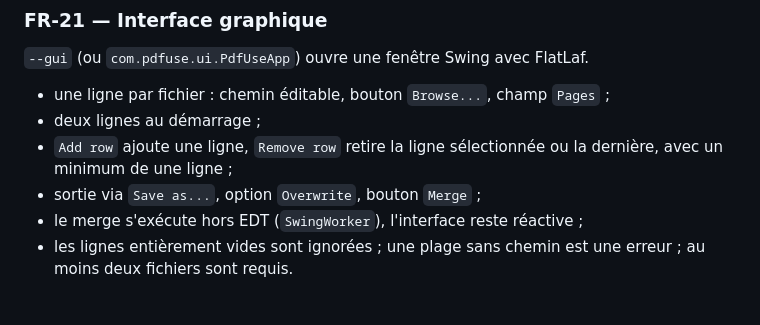
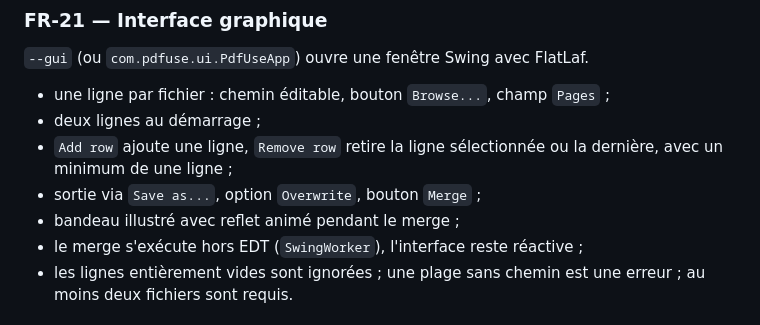
Before and after one commit to DragArn/PDFuse, a Markdown page: docs/SPEC_FONCTIONNELLE.md, the part around the change. Rendered like a GitHub page.

```diff
--- a/docs/SPEC_FONCTIONNELLE.md
+++ b/docs/SPEC_FONCTIONNELLE.md
@@ -258,6 +258,7 @@ passe vide est refusé. Sans option, la sortie n'est pas chiffrée.
 - `Add row` ajoute une ligne, `Remove row` retire la ligne sélectionnée ou la
   dernière, avec un minimum de une ligne ;
 - sortie via `Save as...`, option `Overwrite`, bouton `Merge` ;
+- bandeau illustré avec reflet animé pendant le merge ;
 - le merge s'exécute hors EDT (`SwingWorker`), l'interface reste réactive ;
 - les lignes entièrement vides sont ignorées ; une plage sans chemin est une
   erreur ; au moins deux fichiers sont requis.
```
Also changed, not shown: README.md (+20 -6 lines), docs/ui.png (added), 3 other files.
